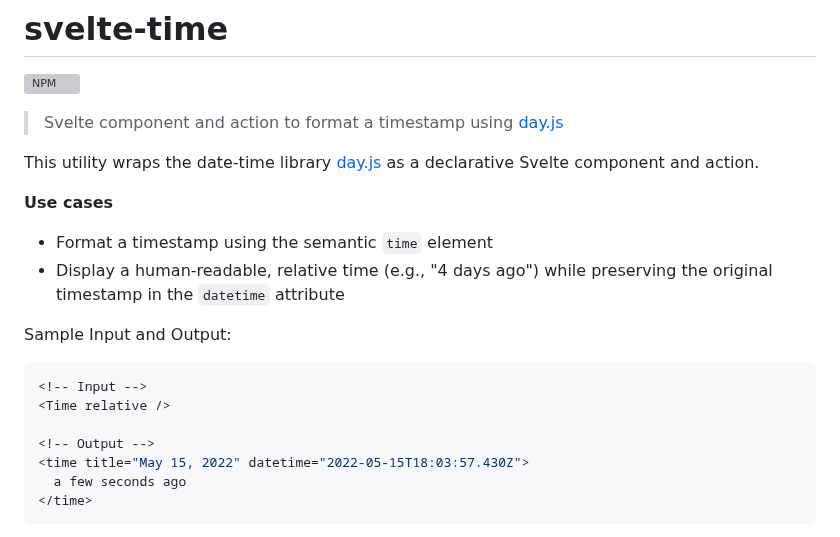
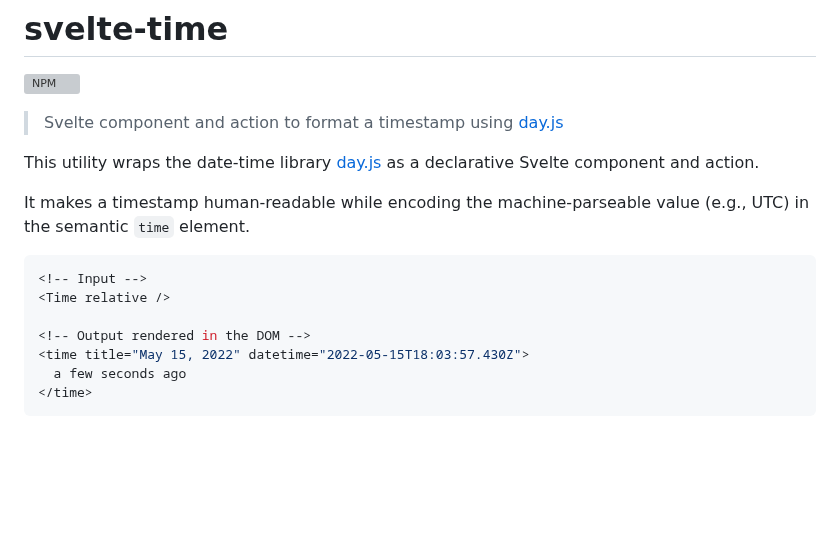
Before and after one commit to metonym/svelte-time, a Markdown page: README.md, the part around the change. Rendered like a GitHub page; blank space fills up the shorter version; grey boxes are pictures that could not be loaded.

Commit message:
docs: improve description

````diff
--- a/README.md
+++ b/README.md
@@ -8,18 +8,13 @@
 
 This utility wraps the date-time library [day.js](https://github.com/iamkun/dayjs) as a declarative Svelte component and action.
 
-**Use cases**
+It makes a timestamp human-readable while encoding the machine-parseable value (e.g., UTC) in the semantic `time` element.
 
-- Format a timestamp using the semantic `time` element
-- Display a human-readable, relative time (e.g., "4 days ago") while preserving the original timestamp in the `datetime` attribute
-
-Sample Input and Output:
-
-```svelte
+```svelte no-eval
 <!-- Input -->
 <Time relative />
 
-<!-- Output -->
+<!-- Output rendered in the DOM -->
 <time title="May 15, 2022" datetime="2022-05-15T18:03:57.430Z">
   a few seconds ago
 </time>
````
